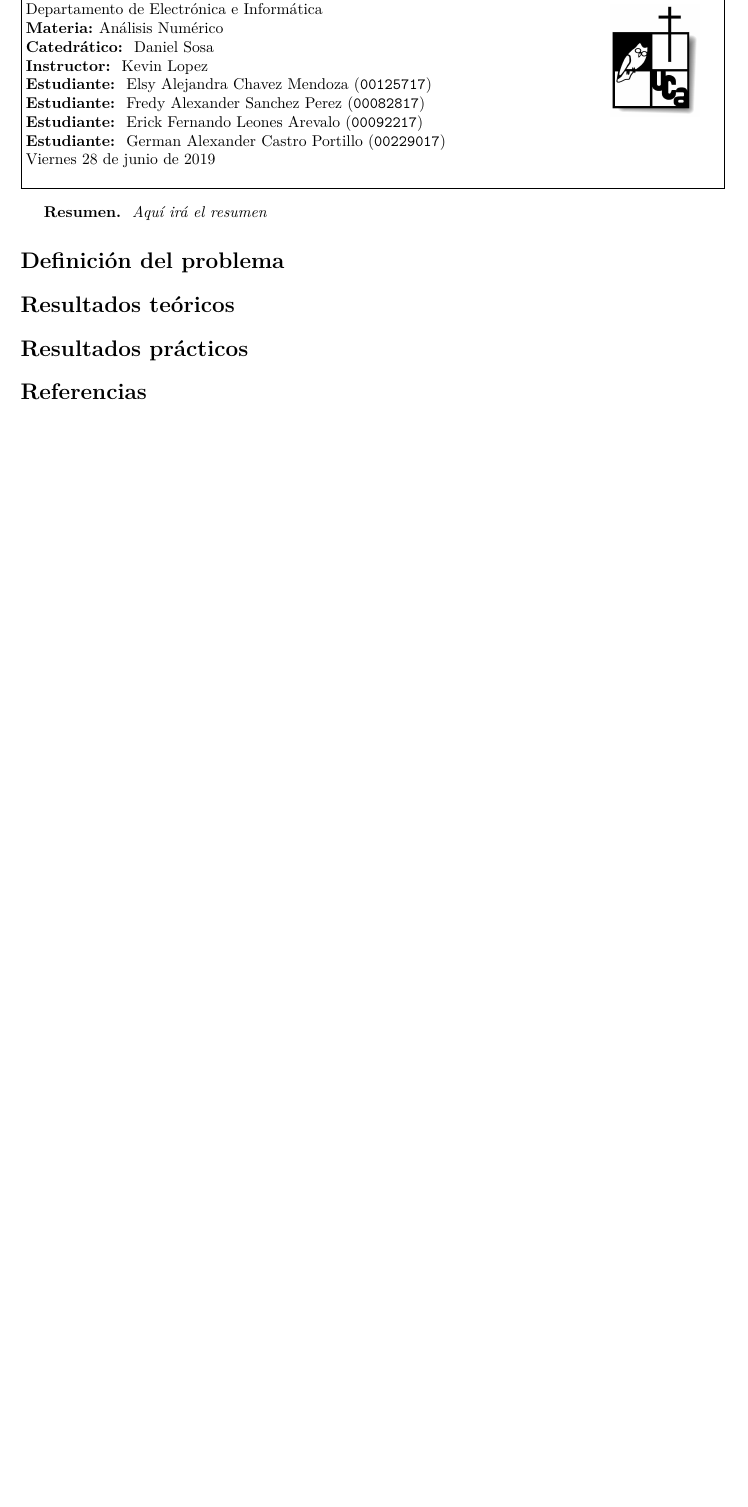
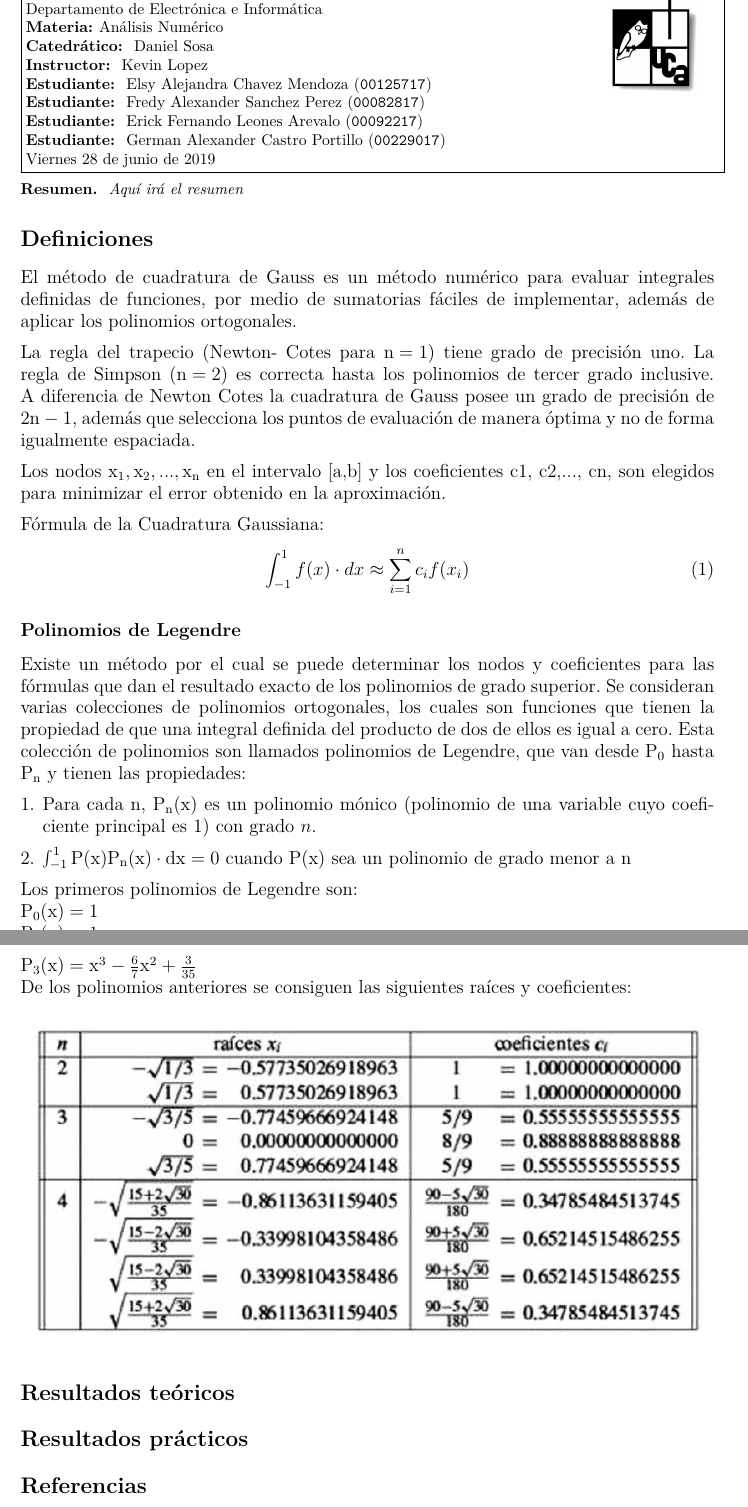
Before and after one commit to kaztro/documento_analisis_numerico, a LaTeX document (na_project.tex): part of the page before the commit and two parts of pages 1 and 2 of 2 after it, the two joined at a grey line, cut so that both start at the same text, the shorter picture padded with empty space. Compiled offline with pdfLaTeX.

```diff
--- a/na_project.tex
+++ b/na_project.tex
@@ -7,6 +7,9 @@
 \usepackage{graphicx}
 \usepackage{geometry,pdfpages}
 \usepackage{wrapfig}
+\usepackage{enumerate}
+\usepackage{parskip}
+
 
 \geometry{
 	letterpaper,%showframe,
@@ -14,6 +17,9 @@
 	headheight=6mm,headsep=7mm,foot=5mm,footskip=15mm,
 	includeheadfoot
 }
+
+\setlength{\parindent}{0cm}
+
 
 \begin{document}
 
@@ -43,7 +49,43 @@
 
 	\textbf{Resumen. } \emph{Aqu'i ir'a el resumen}
 
-		\section*{Definici'on del problema}
+		\section*{Definiciones}
+			\large{
+				El m'etodo de cuadratura de Gauss es un m'etodo num'erico para evaluar integrales definidas de funciones, por medio de sumatorias f'aciles de implementar, adem'as de aplicar los polinomios ortogonales.
+
+				La regla del trapecio (Newton- Cotes para $\mathrm{n = 1}$) tiene grado de precisión uno. La regla de Simpson ($\mathrm{n = 2}$) es correcta hasta los polinomios de tercer grado inclusive. A diferencia de Newton Cotes la cuadratura de Gauss posee un grado de precisi'on de $\mathrm{2n-1}$, adem'as que selecciona los puntos de evaluaci'on de manera 'optima y no de forma igualmente espaciada.
+
+				Los nodos $\mathrm{x_{1}, x_{2},..., x_{n}}$ en el intervalo [a,b] y los coeficientes c1, c2,..., cn, son elegidos para minimizar el error obtenido en la aproximaci'on.
+
+				F'ormula de la Cuadratura Gaussiana:
+				\begin{equation}\label{eq:cuadGauss}
+					\int_{-1}^{1} f(x) \cdot dx \approx \sum_{i=1}^{n} c_{i} f(x_{i})
+				\end{equation}
+				}
+
+				\subsection*{Polinomios de Legendre}
+				Existe un método por el cual se puede determinar los nodos y coeficientes  para las f'ormulas que dan el resultado exacto de los polinomios de grado superior. Se consideran varias colecciones de polinomios ortogonales, los cuales son funciones que tienen la propiedad de que una integral definida del producto de dos de ellos es igual a cero. Esta colecci'on de polinomios son llamados polinomios de Legendre, que van desde $\mathrm{P_{0}}$ hasta $\mathrm{P_{n}}$ y tienen las propiedades:
+				\begin{enumerate}[1.]
+					\item
+					Para cada $\mathrm{n}$, $\mathrm{P_{n}(x)}$ es un polinomio m'onico (polinomio de una variable cuyo coeficiente principal es 1) con grado $n$.
+					\item
+					$\mathrm{\int_{-1}^{1}P(x)P_{n}(x)\cdot dx = 0}$ cuando $\mathrm{P(x)}$ sea un polinomio de grado menor a $\mathrm{n}$
+				\end{enumerate}
+
+				Los primeros polinomios de Legendre son:\\
+				$\mathrm{P_{0}(x)=1}$\\
+				$\mathrm{P_{1}(x)=1}$\\
+				$\mathrm{P_{2}(x)=x^{2}-\frac{3}{5}x}$\\
+				$\mathrm{P_{3}(x)=x^{3}-\frac{6}{7}x^{2}+\frac{3}{35}}$\\
+				De los polinomios anteriores se consiguen las siguientes ra'ices y coeficientes:\\
+
+				\begin{center}
+					\includegraphics[width=15cm]{roots}
+					\par
+					\vspace{0.2cm}
+				\end{center}
+
+
 		\section*{Resultados te'oricos}
 		\section*{Resultados pr'acticos}
 
```
Also changed, not shown: roots.png (added).
